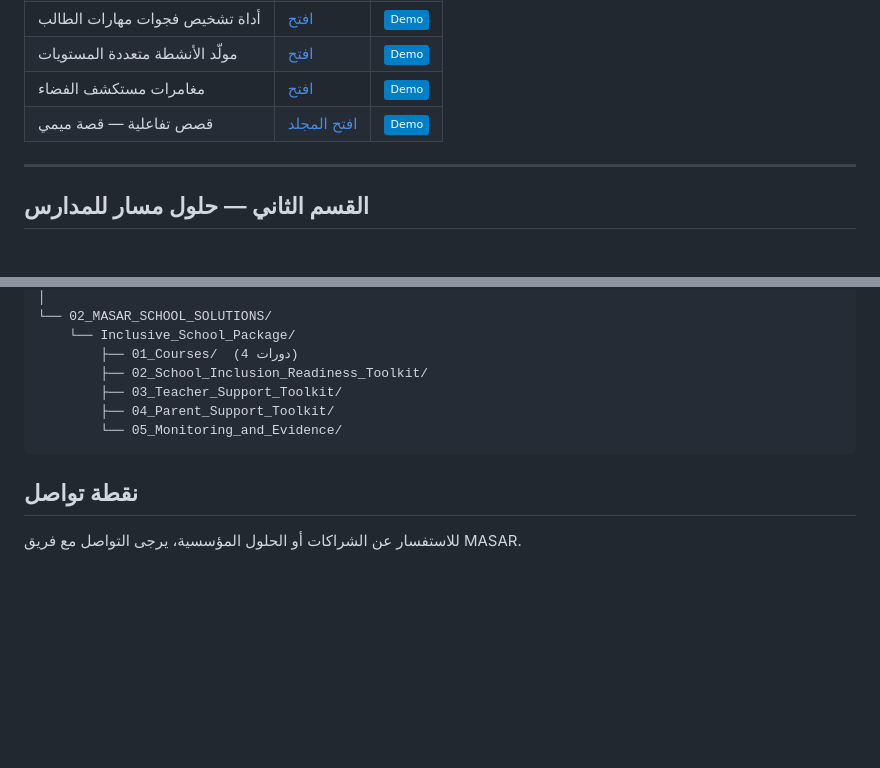
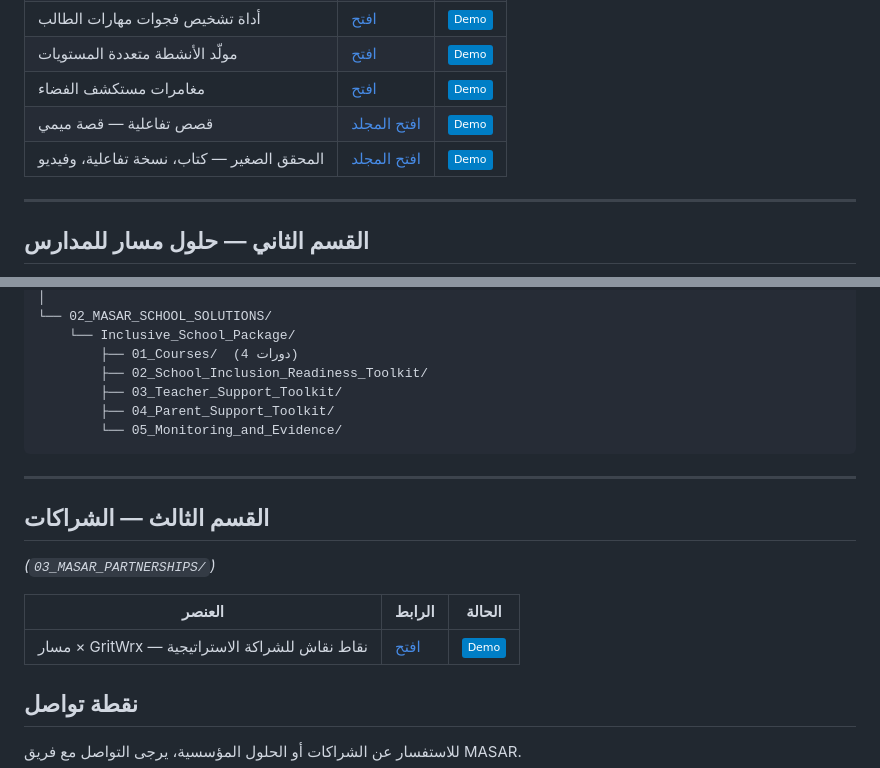
Before and after one commit to drabeer66/Masar-, a Markdown page: README.md, 2 parts joined by grey strips. Drawn GitHub-style; badges without logos; blank space fills up the shorter version.

Commit message:
Link Little Detective set and GritWrx partnership deck in README - session J2026090408

````diff
--- a/README.md
+++ b/README.md
@@ -32,6 +32,7 @@
 | مولّد الأنشطة متعددة المستويات | [افتح](01_MASAR_TOOLS_PRODUCTS/Activity_Generator/activity-generator.html) | ![Demo](https://img.shields.io/badge/-Demo-blue) |
 | مغامرات مستكشف الفضاء | [افتح](01_MASAR_TOOLS_PRODUCTS/Interactive_Kids_Content/أنشطة_الأطفال_التفاعلية/space-adventures.html) | ![Demo](https://img.shields.io/badge/-Demo-blue) |
 | قصص تفاعلية — قصة ميمي | [افتح المجلد](01_MASAR_TOOLS_PRODUCTS/Interactive_Kids_Content/قصص_تفاعلية/) | ![Demo](https://img.shields.io/badge/-Demo-blue) |
+| المحقق الصغير — كتاب، نسخة تفاعلية، وفيديو | [افتح المجلد](01_MASAR_TOOLS_PRODUCTS/Interactive_Kids_Content/المحقق_الصغير/) | ![Demo](https://img.shields.io/badge/-Demo-blue) |
 
 ---
 
@@ -90,6 +91,15 @@ MASAR/
         └── 05_Monitoring_and_Evidence/
 ```
 
+---
+
+## القسم الثالث — الشراكات
+*(`03_MASAR_PARTNERSHIPS/`)*
+
+| العنصر | الرابط | الحالة |
+|---|---|---|
+| مسار × GritWrx — نقاط نقاش للشراكة الاستراتيجية | [افتح](03_MASAR_PARTNERSHIPS/GritWrx/MASAR_GritWrx_Strategic_Partnership_Points_for_Discussion.pptx) | ![Demo](https://img.shields.io/badge/-Demo-blue) |
+
 ## نقطة تواصل
 
 للاستفسار عن الشراكات أو الحلول المؤسسية، يرجى التواصل مع فريق MASAR.
````
